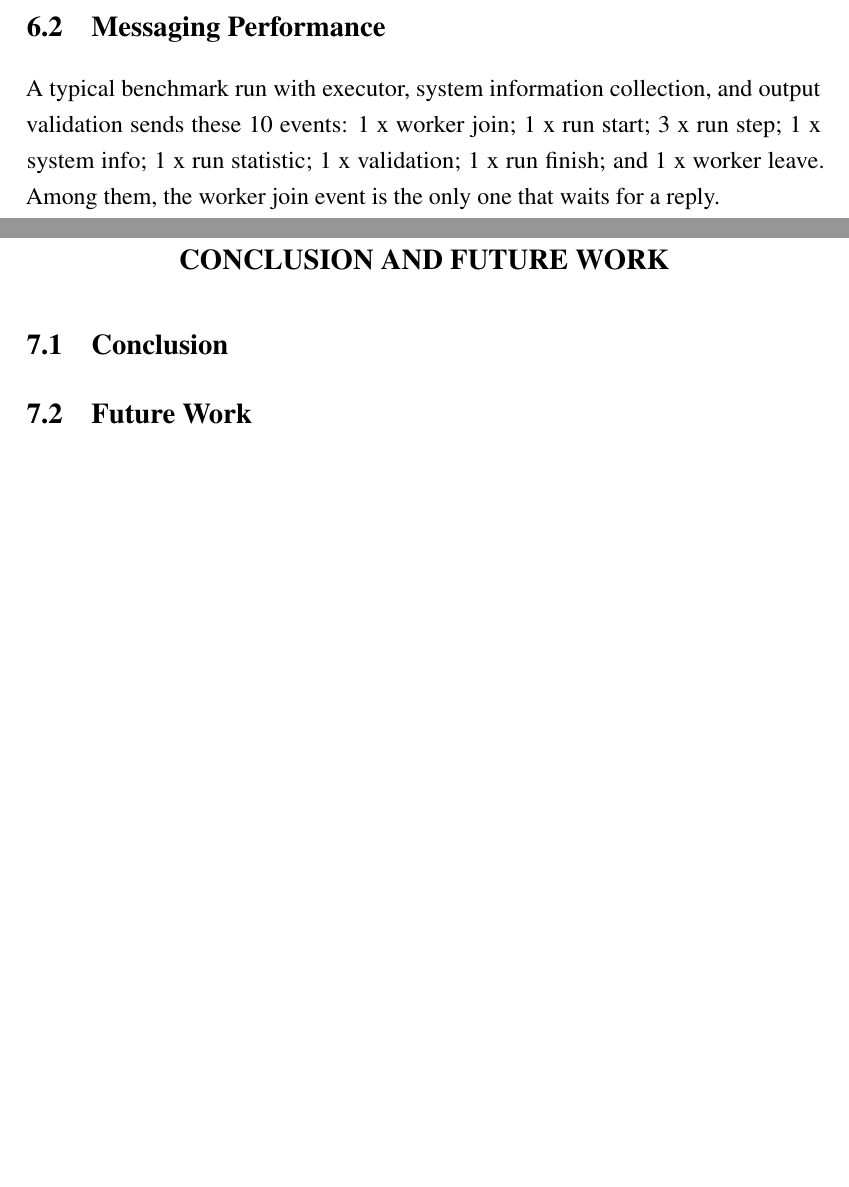
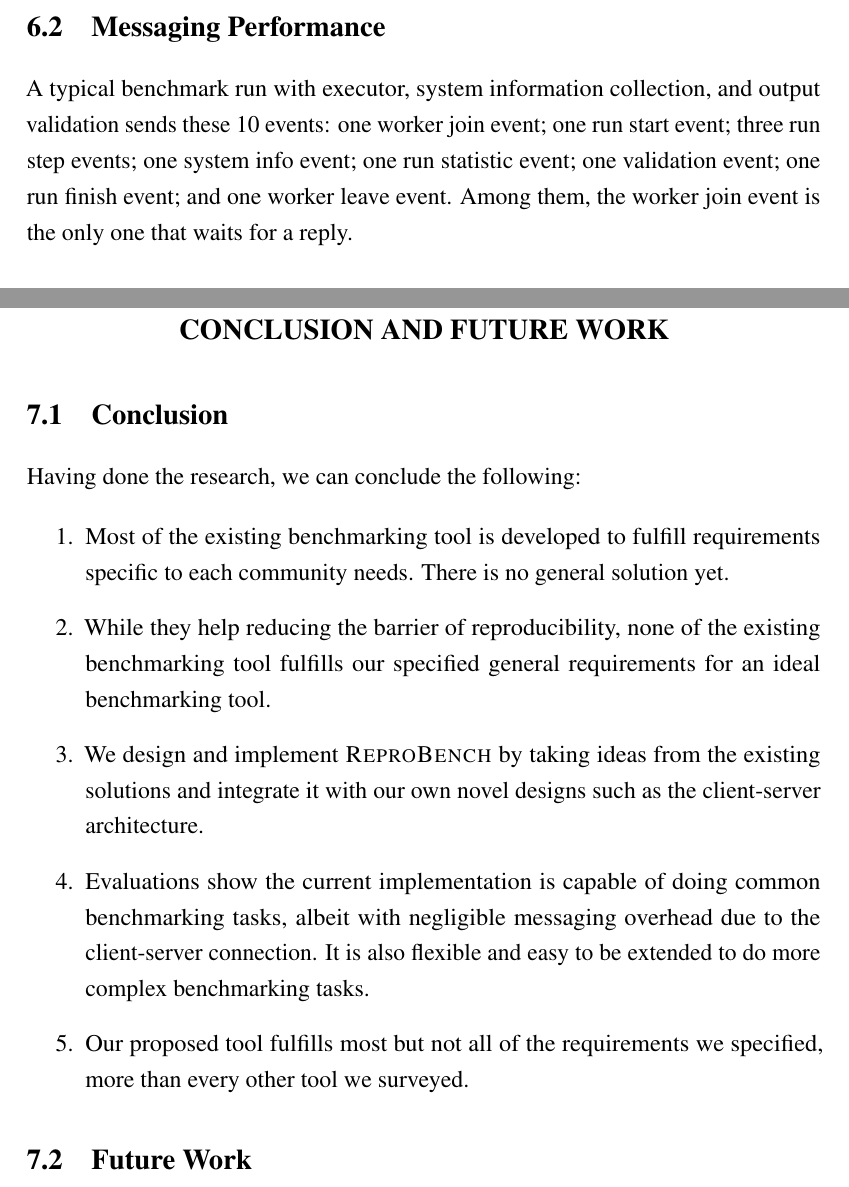
Before and after one commit to rkkautsar/bachelor-thesis, a LaTeX thesis (thesis.tex, which reads src/01-body/06-evaluation.tex, src/01-body/99-conclusion.tex): two parts of pages 69 and 73 of 78 before the commit and two parts of pages 69 and 73 of 79 after it, joined at a grey line, cut so that both start at the same text, the shorter picture padded with empty space. Compiled offline with pdfLaTeX.

Commit message:
conclusion

```diff
--- a/src/01-body/06-evaluation.tex
+++ b/src/01-body/06-evaluation.tex
@@ -113,14 +113,14 @@ Using it as an analysis step allows flexible configuration to iterate the result
 \label{sec:eval.messaging}
 
 A typical benchmark run with executor, system information collection, and output validation sends these 10 events:
-1 x worker join;
-1 x run start;
-3 x run step;
-1 x system info;
-1 x run statistic;
-1 x validation;
-1 x run finish; and
-1 x worker leave.
+one worker join event;
+one run start event;
+three run step events;
+one system info event;
+one run statistic event;
+one validation event;
+one run finish event;
+and one worker leave event.
 Among them, the worker join event is the only one that waits for a reply.
 
 Most of the events are just notifications with little or no payload.
--- a/src/01-body/99-conclusion.tex
+++ b/src/01-body/99-conclusion.tex
@@ -5,5 +5,14 @@
 
 \section{Conclusion}
 
+Having done the research, we can conclude the following:
+
+\begin{enumerate}
+    \item Most of the existing benchmarking tool is developed to fulfill requirements specific to each community needs. There is no general solution yet.
+    \item While they help reducing the barrier of reproducibility, none of the existing benchmarking tool fulfills our specified general requirements for an ideal benchmarking tool.
+    \item We design and implement \textsc{ReproBench} by taking ideas from the existing solutions and integrate it with our own novel designs such as the client-server architecture.
+    \item Evaluations show the current implementation is capable of doing common benchmarking tasks, albeit with negligible messaging overhead due to the client-server connection. It is also flexible and easy to be extended to do more complex benchmarking tasks.
+    \item Our proposed tool fulfills most but not all of the requirements we specified, more than every other tool we surveyed.
+\end{enumerate}
 
 \section{Future Work}
```
Also changed, not shown: notes/revisions/reprobench.md (+1 -1 lines), notes/revisions/v2.md (+2 -0 lines), src/01-body/99-conclusion.tex (11 more changed lines).
